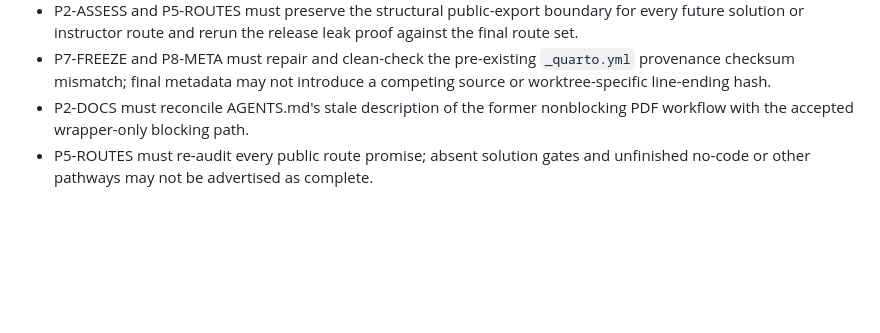
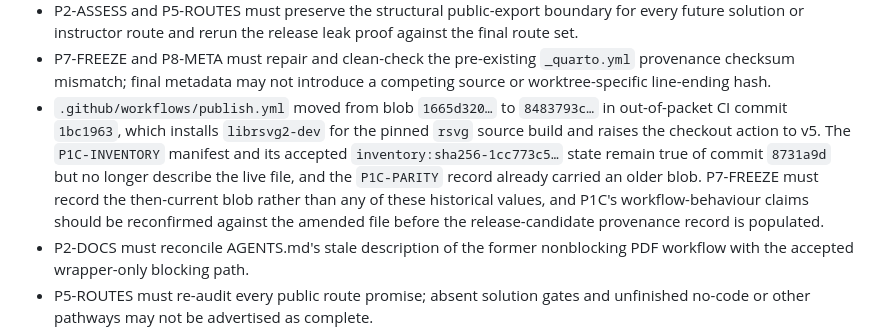
Before and after one commit to lusiki/statistika-knjiga, a Markdown page: notes/reports/comprehensive-review-dashboard.md, the part around the change. Drawn GitHub-style; blank space fills up the shorter version.

Commit message:
docs(review): record publish.yml provenance drift
Out-of-packet CI commit 1bc1963 moved .github/workflows/publish.yml from blob
1665d320 to 8483793c. The P1C-INVENTORY manifest and its accepted
inventory:sha256-1cc773c5 state stay true of commit 8731a9d but no longer
describe the live file, and P1C-PARITY already recorded an older blob.

Recorded as a finding that constrains later packets so the discovery is not
left only in chat. No forward handoff was created: handoff source_packet must
name a catalogued packet, no packet was active, and attributing this to the
closed P1C-INVENTORY would contradict its packet review declaring no further
future-relevant effect.

Validator passes with no active packet and P2-CLAIMS next permitted.

Co-Authored-By: Claude Opus 5 (1M context) <noreply@anthropic.com>

```diff
--- a/notes/reports/comprehensive-review-dashboard.md
+++ b/notes/reports/comprehensive-review-dashboard.md
@@ -998,6 +998,15 @@ the durable evidence is
 - P7-FREEZE and P8-META must repair and clean-check the pre-existing
   `_quarto.yml` provenance checksum mismatch; final metadata may not introduce
   a competing source or worktree-specific line-ending hash.
+- `.github/workflows/publish.yml` moved from blob `1665d320…` to `8483793c…`
+  in out-of-packet CI commit `1bc1963`, which installs `librsvg2-dev` for the
+  pinned `rsvg` source build and raises the checkout action to v5. The
+  `P1C-INVENTORY` manifest and its accepted `inventory:sha256-1cc773c5…` state
+  remain true of commit `8731a9d` but no longer describe the live file, and the
+  `P1C-PARITY` record already carried an older blob. P7-FREEZE must record the
+  then-current blob rather than any of these historical values, and P1C's
+  workflow-behaviour claims should be reconfirmed against the amended file
+  before the release-candidate provenance record is populated.
 - P2-DOCS must reconcile AGENTS.md's stale description of the former
   nonblocking PDF workflow with the accepted wrapper-only blocking path.
 - P5-ROUTES must re-audit every public route promise; absent solution gates and
```
